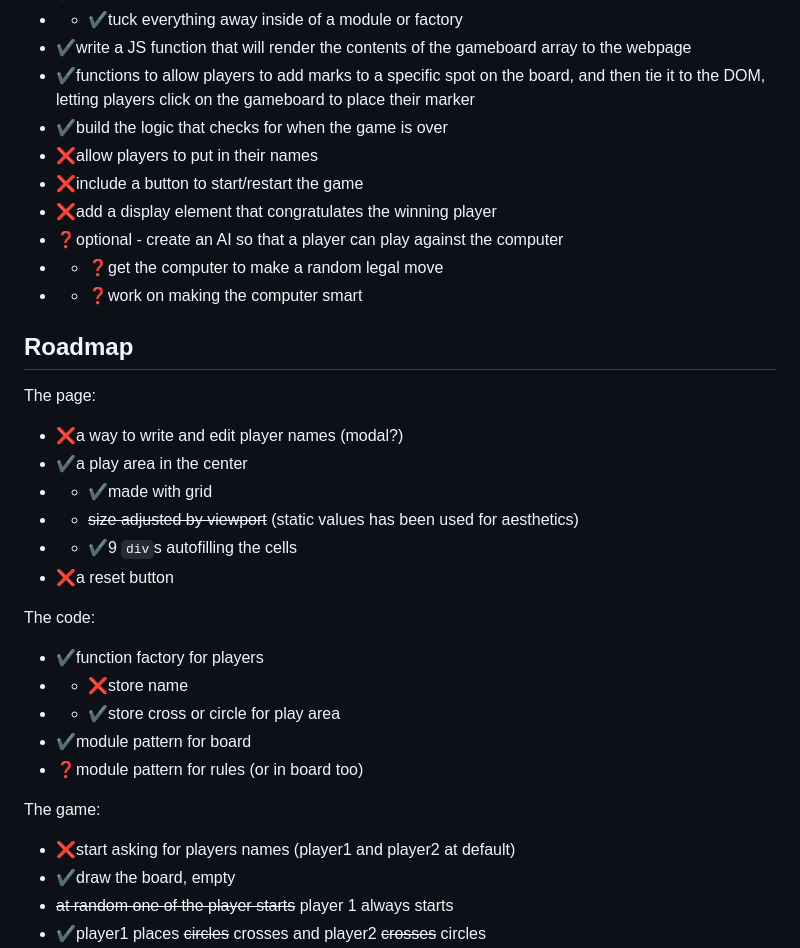
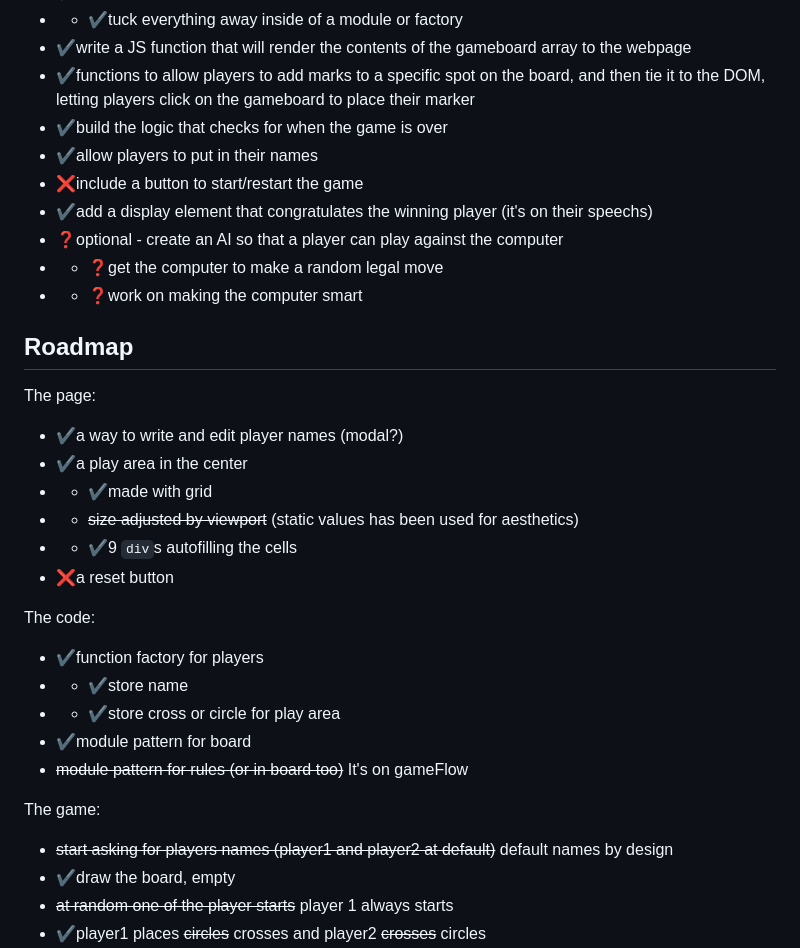
Before and after one commit to HectorVilas/odin-tic-tac-toe, a Markdown page: README.md, the part around the change printed below. Drawn GitHub-style.

```diff
--- a/README.md
+++ b/README.md
@@ -17,9 +17,9 @@ I've been reading and watching videos about patterns and this kind of functions,
 - ✔️write a JS function that will render the contents of the gameboard array to the webpage
 - ✔️functions to allow players to add marks to a specific spot on the board, and then tie it to the DOM, letting players click on the gameboard to place their marker
 - ✔️build the logic that checks for when the game is over
-- ❌allow players to put in their names
+- ✔️allow players to put in their names
 - ❌include a button to start/restart the game
-- ❌add a display element that congratulates the winning player
+- ✔️add a display element that congratulates the winning player (it's on their speechs)
 - ❓optional - create an AI so that a player can play against the computer
 - - ❓get the computer to make a random legal move
 - - ❓work on making the computer smart
@@ -30,7 +30,7 @@ I've been reading and watching videos about patterns and this kind of functions,
 
 The page:
 
-- ❌a way to write and edit player names (modal?)
+- ✔️a way to write and edit player names (modal?)
 - ✔️a play area in the center
 - - ✔️made with grid
 - - ~~size adjusted by viewport~~ (static values has been used for aesthetics)
@@ -40,13 +40,13 @@ The page:
 The code:
 
 - ✔️function factory for players
-- - ❌store name
+- - ✔️store name
 - - ✔️store cross or circle for play area
 - ✔️module pattern for board
-- ❓module pattern for rules (or in board too)
+- ~~module pattern for rules (or in board too)~~ It's on gameFlow
 
 The game:
-- ❌start asking for players names (player1 and player2 at default)
+- ~~start asking for players names (player1 and player2 at default)~~ default names by design
 - ✔️draw the board, empty
 - ~~at random one of the player starts~~ player 1 always starts
 - ✔️player1 places ~~circles~~ crosses and player2 ~~crosses~~ circles
```
Also changed, not shown: other parts of README.md (+16 -0 lines), READMEmd/progress11.gif (added).
